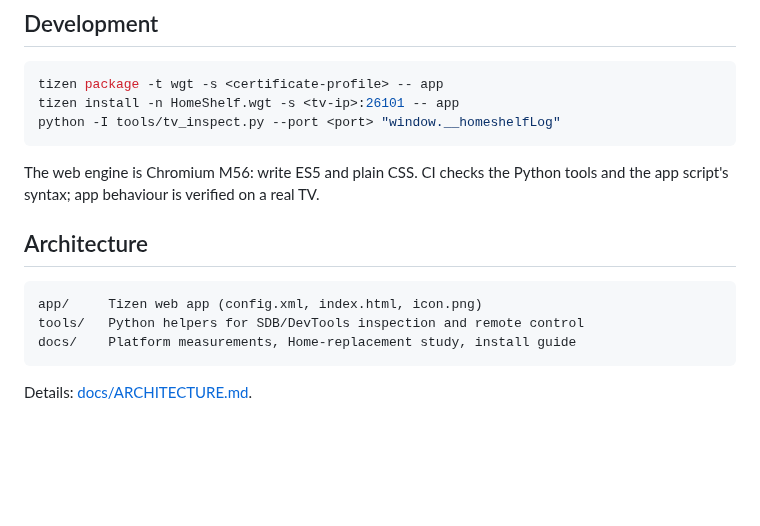
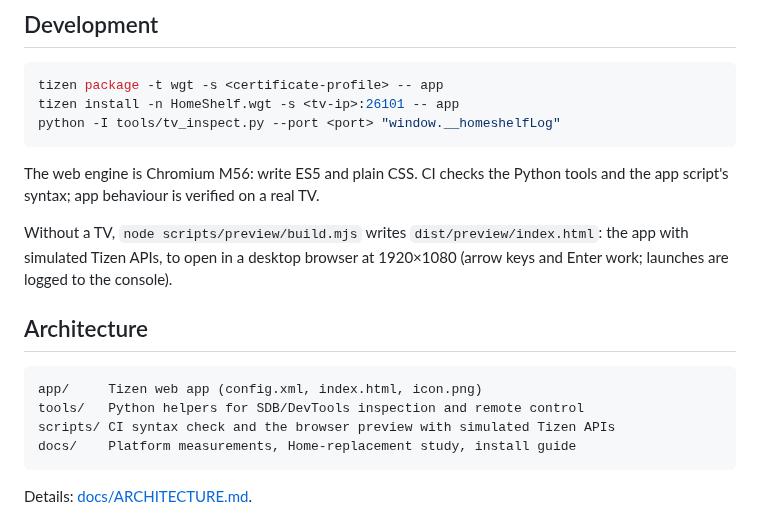
Before and after one commit to Luis-0508/homeshelf, a Markdown page: README.md, the part around one of its changes. GitHub-like rendering; blank space fills up the shorter version.

````diff
--- a/README.md
+++ b/README.md
@@ -70,11 +88,16 @@ python -I tools/tv_inspect.py --port <port> "window.__homeshelfLog"
 The web engine is Chromium M56: write ES5 and plain CSS. CI checks the Python
 tools and the app script's syntax; app behaviour is verified on a real TV.
 
+Without a TV, `node scripts/preview/build.mjs` writes `dist/preview/index.html`:
+the app with simulated Tizen APIs, to open in a desktop browser at 1920×1080
+(arrow keys and Enter work; launches are logged to the console).
+
 ## Architecture
 
 ```text
 app/     Tizen web app (config.xml, index.html, icon.png)
 tools/   Python helpers for SDB/DevTools inspection and remote control
+scripts/ CI syntax check and the browser preview with simulated Tizen APIs
 docs/    Platform measurements, Home-replacement study, install guide
 ```
 
````
Also changed, not shown: other parts of README.md (+20 -2 lines), docs/ARCHITECTURE.md (+5 -1 lines), docs/PROJECT_STATE.md (+8 -5 lines), docs/images/focus-netflix.png (added), docs/images/home.png (added), 3 other files.
